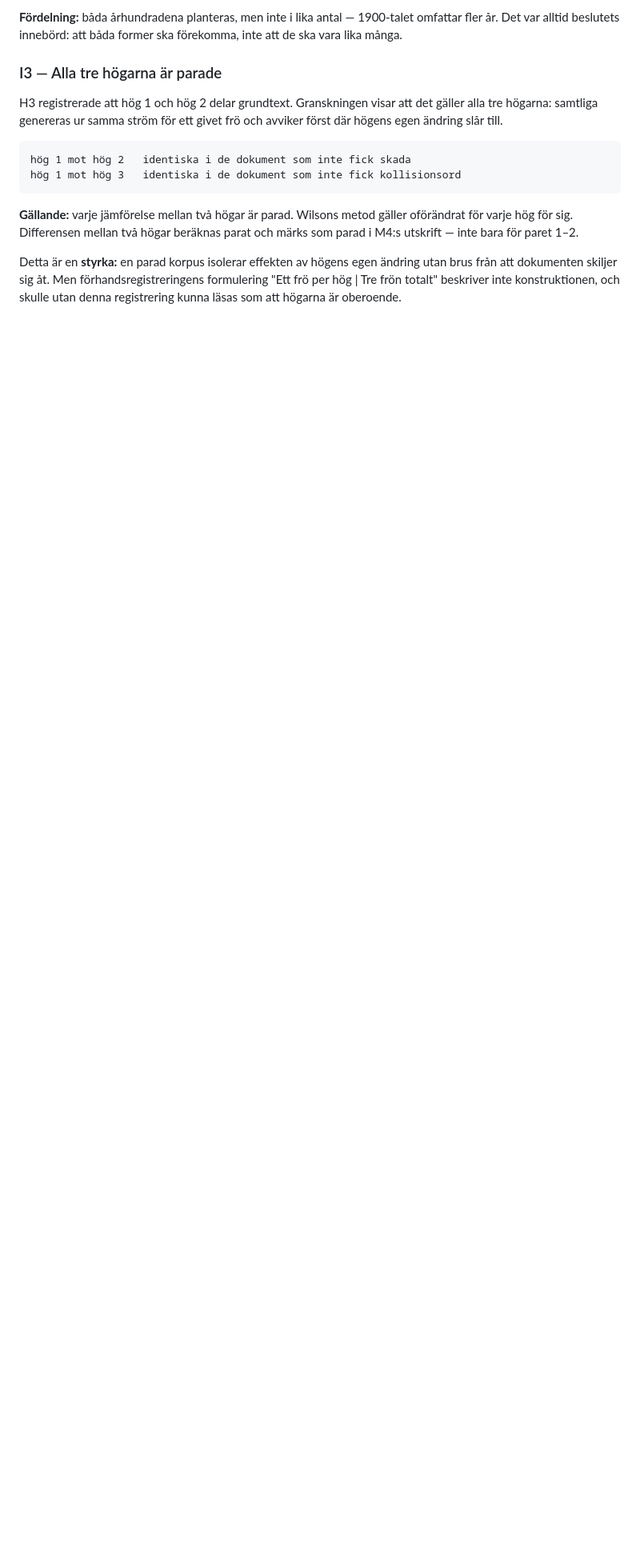
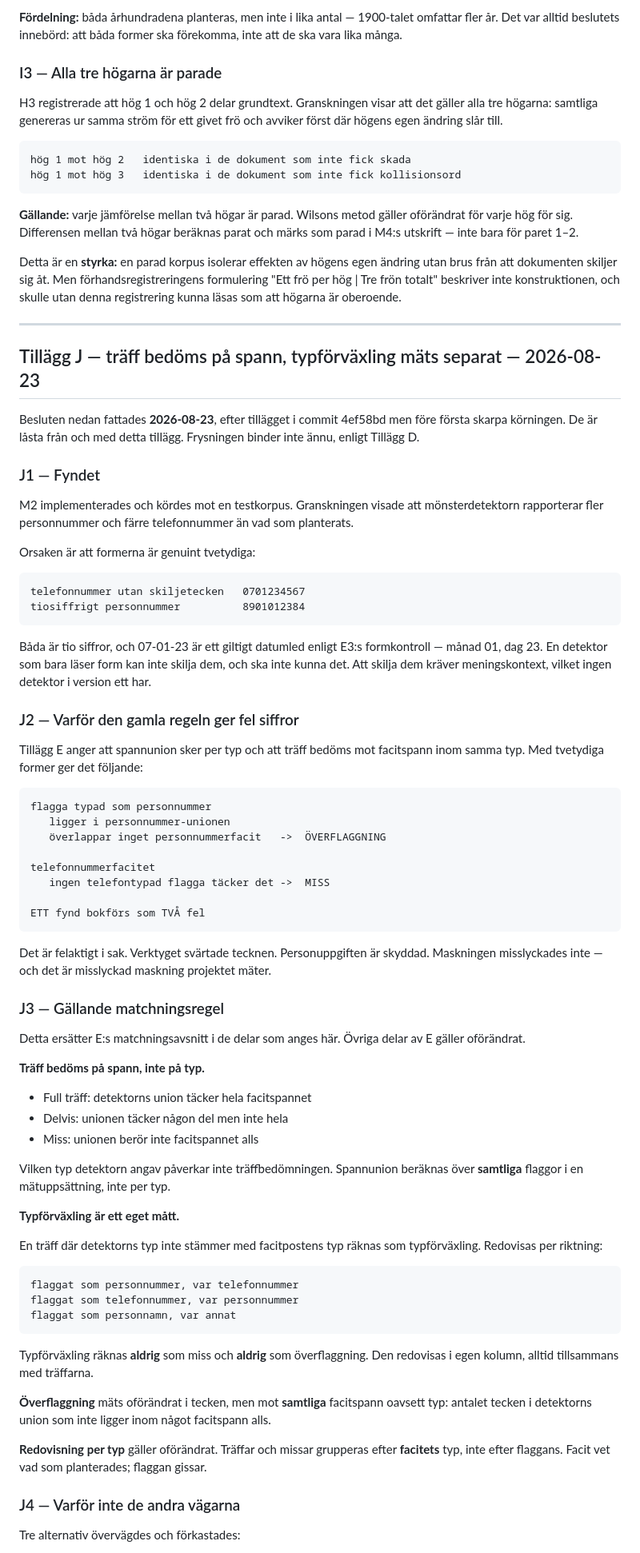
Before and after one commit to noajakubowski/maskning-matning, a Markdown page: docs/forhandsregistrering.md, the part around one of its changes. Shown at 80% size. GitHub-like rendering; blank space fills up the shorter version.

Commit message:
Tillagg J: traff bedoms pa spann oavsett typ, typforvaxling eget matt. Tvetydiga former gjorde att ett fynd bokfordes som tva fel.

````diff
--- a/docs/forhandsregistrering.md
+++ b/docs/forhandsregistrering.md
@@ -923,3 +923,90 @@ Detta är en **styrka:** en parad korpus isolerar effekten av högens egen
 förhandsregistreringens formulering "Ett frö per hög | Tre frön totalt"
 beskriver inte konstruktionen, och skulle utan denna registrering kunna läsas
 som att högarna är oberoende.
+
+---
+
+## Tillägg J — träff bedöms på spann, typförväxling mäts separat — 2026-08-23
+
+Besluten nedan fattades **2026-08-23**, efter tillägget i commit 4ef58bd
+men före första skarpa körningen. De är låsta från och med detta tillägg.
+Frysningen binder inte ännu, enligt Tillägg D.
+
+### J1 — Fyndet
+
+M2 implementerades och kördes mot en testkorpus. Granskningen visade att
+mönsterdetektorn rapporterar fler personnummer och färre telefonnummer än
+vad som planterats.
+
+Orsaken är att formerna är genuint tvetydiga:
+
+```
+telefonnummer utan skiljetecken   0701234567
+tiosiffrigt personnummer          8901012384
+```
+
+Båda är tio siffror, och 07-01-23 är ett giltigt datumled enligt E3:s
+formkontroll — månad 01, dag 23. En detektor som bara läser form kan inte
+skilja dem, och ska inte kunna det. Att skilja dem kräver meningskontext,
+vilket ingen detektor i version ett har.
+
+### J2 — Varför den gamla regeln ger fel siffror
+
+Tillägg E anger att spannunion sker per typ och att träff bedöms mot
+facitspann inom samma typ. Med tvetydiga former ger det följande:
+
+```
+flagga typad som personnummer
+   ligger i personnummer-unionen
+   överlappar inget personnummerfacit   ->  ÖVERFLAGGNING
+
+telefonnummerfacitet
+   ingen telefontypad flagga täcker det ->  MISS
+
+ETT fynd bokförs som TVÅ fel
+```
+
+Det är felaktigt i sak. Verktyget svärtade tecknen. Personuppgiften är
+skyddad. Maskningen misslyckades inte — och det är misslyckad maskning
+projektet mäter.
+
+### J3 — Gällande matchningsregel
+
+Detta ersätter E:s matchningsavsnitt i de delar som anges här. Övriga delar
+av E gäller oförändrat.
+
+**Träff bedöms på spann, inte på typ.**
+
+- Full träff: detektorns union täcker hela facitspannet
+- Delvis: unionen täcker någon del men inte hela
+- Miss: unionen berör inte facitspannet alls
+
+Vilken typ detektorn angav påverkar inte träffbedömningen. Spannunion
+beräknas över **samtliga** flaggor i en mätuppsättning, inte per typ.
+
+**Typförväxling är ett eget mått.**
+
+En träff där detektorns typ inte stämmer med facitpostens typ räknas som
+typförväxling. Redovisas per riktning:
+
+```
+flaggat som personnummer, var telefonnummer
+flaggat som telefonnummer, var personnummer
+flaggat som personnamn, var annat
+```
+
+Typförväxling räknas **aldrig** som miss och **aldrig** som överflaggning.
+Den redovisas i egen kolumn, alltid tillsammans med träffarna.
+
+**Överflaggning** mäts oförändrat i tecken, men mot **samtliga** facitspann
+oavsett typ: antalet tecken i detektorns union som inte ligger inom något
+facitspann alls.
+
+**Redovisning per typ** gäller oförändrat. Träffar och missar grupperas efter
+**facitets** typ, inte efter flaggans. Facit vet vad som planterades; flaggan
+gissar.
+
+### J4 — Varför inte de andra vägarna
+
+Tre alternativ övervägdes och förkastades:
+
````
Also changed, not shown: other parts of docs/forhandsregistrering.md (+17 -0 lines), docs/byggspec.md (+8 -2 lines), docs/gallande-varden.md (+4 -0 lines).
